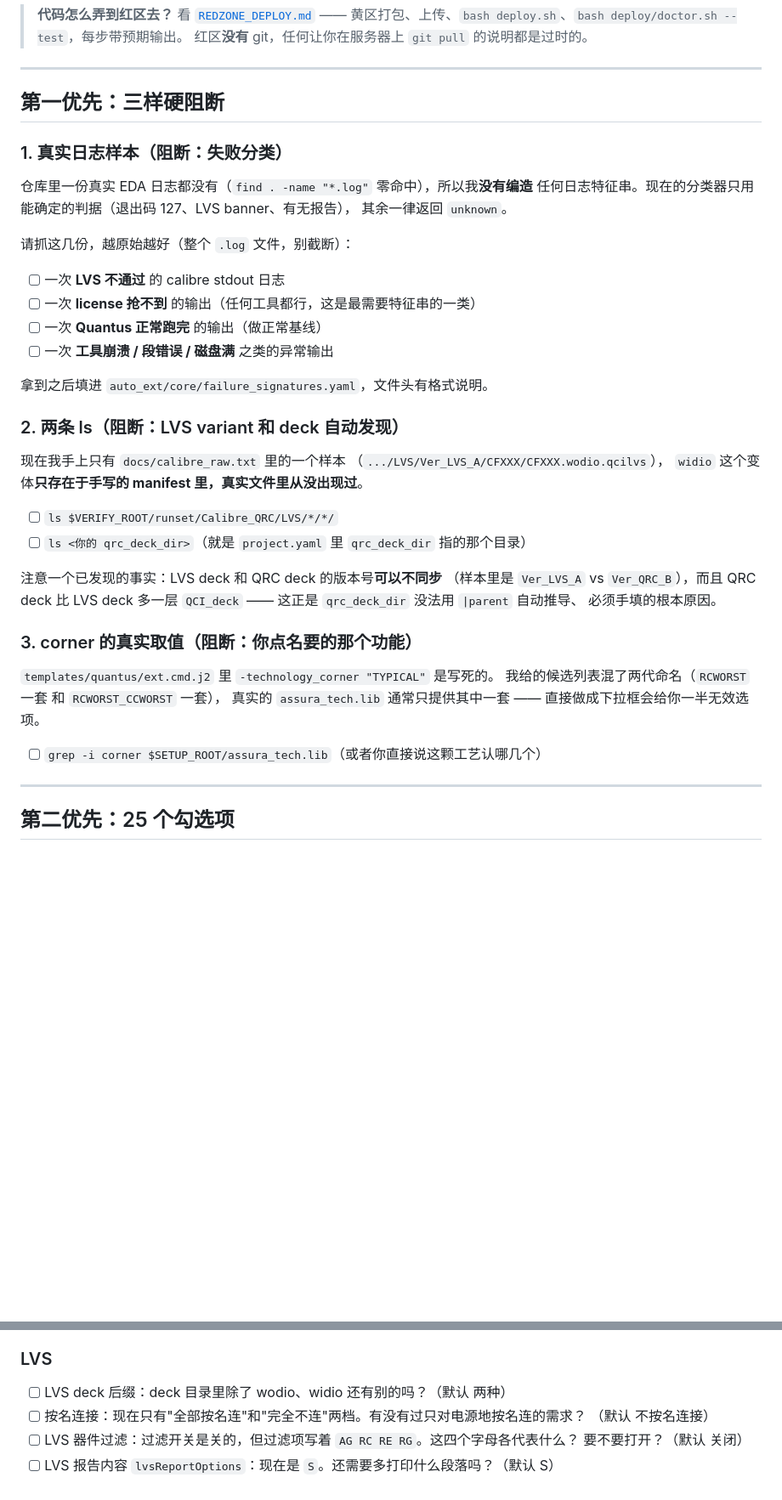
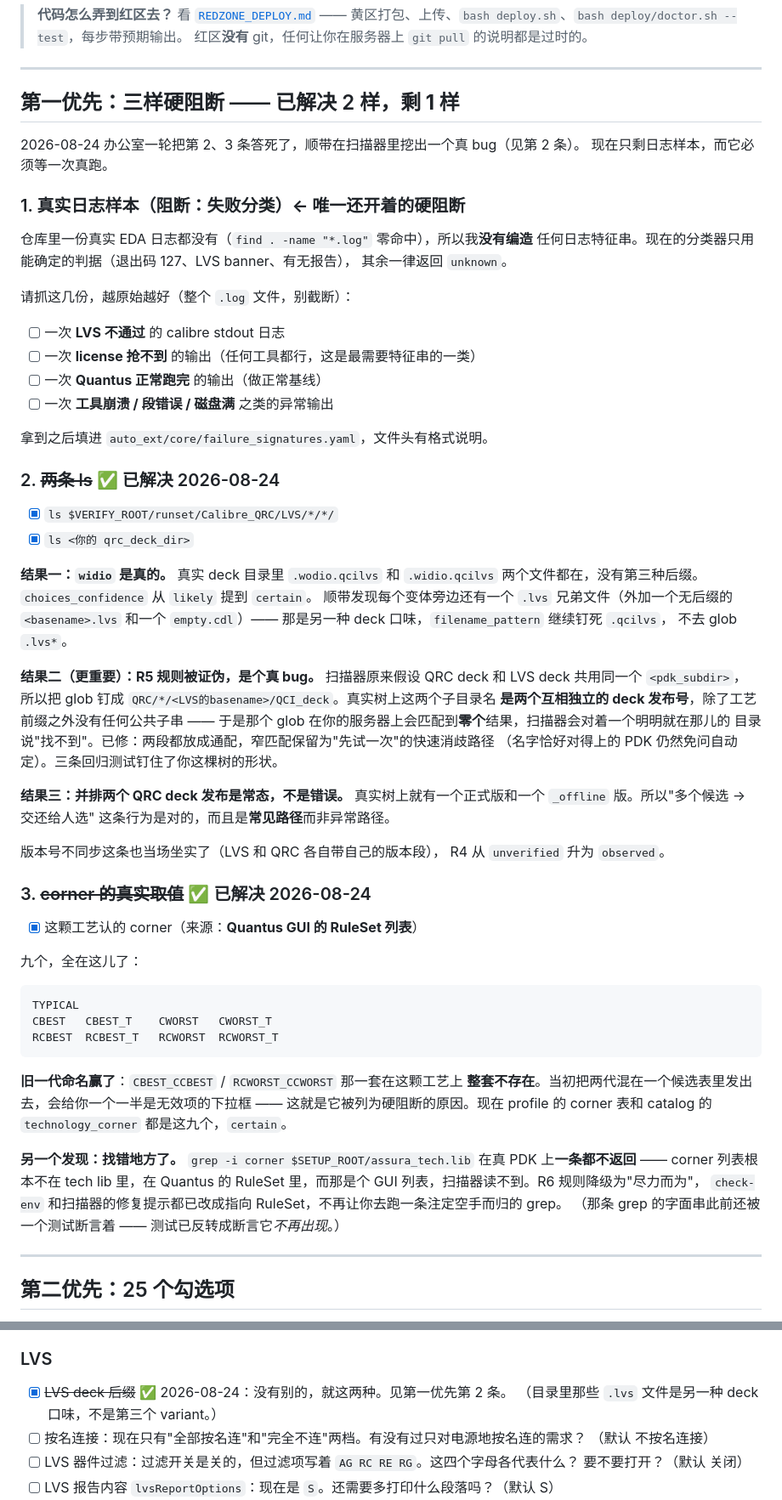
Before and after one commit to weisbert/Auto_ext, a Markdown page: docs/refactor/OFFICE_TODO.md, 2 parts joined by grey strips. Shown at 85% size. Drawn GitHub-style; blank space fills up the shorter version.

````diff
--- a/docs/refactor/OFFICE_TODO.md
+++ b/docs/refactor/OFFICE_TODO.md
@@ -9,9 +9,12 @@
 
 ---
 
-## 第一优先：三样硬阻断
+## 第一优先：三样硬阻断 —— 已解决 2 样，**剩 1 样**
 
-### 1. 真实日志样本（阻断：失败分类）
+2026-08-24 办公室一轮把第 2、3 条答死了，顺带在扫描器里挖出一个真 bug（见第 2 条）。
+现在只剩日志样本，而它必须等一次真跑。
+
+### 1. 真实日志样本（阻断：失败分类）**← 唯一还开着的硬阻断**
 
 仓库里一份真实 EDA 日志都没有（`find . -name "*.log"` 零命中），所以我**没有编造**
 任何日志特征串。现在的分类器只用能确定的判据（退出码 127、LVS banner、有无报告），
@@ -26,27 +29,54 @@
 
 拿到之后填进 `auto_ext/core/failure_signatures.yaml`，文件头有格式说明。
 
-### 2. 两条 ls（阻断：LVS variant 和 deck 自动发现）
+### 2. ~~两条 ls~~ ✅ 已解决 2026-08-24
 
-现在我手上只有 `docs/calibre_raw.txt` 里的一个样本
-（`.../LVS/Ver_LVS_A/CFXXX/CFXXX.wodio.qcilvs`），
-`widio` 这个变体**只存在于手写的 manifest 里，真实文件里从没出现过**。
+- [x] `ls $VERIFY_ROOT/runset/Calibre_QRC/LVS/*/*/`
+- [x] `ls <你的 qrc_deck_dir>`
 
-- [ ] `ls $VERIFY_ROOT/runset/Calibre_QRC/LVS/*/*/`
-- [ ] `ls <你的 qrc_deck_dir>`（就是 `project.yaml` 里 `qrc_deck_dir` 指的那个目录）
+**结果一：`widio` 是真的。** 真实 deck 目录里 `.wodio.qcilvs` 和 `.widio.qcilvs`
+两个文件都在，没有第三种后缀。`choices_confidence` 从 `likely` 提到 `certain`。
+顺带发现每个变体旁边还有一个 `.lvs` 兄弟文件（外加一个无后缀的 `<basename>.lvs`
+和一个 `empty.cdl`）—— 那是另一种 deck 口味，`filename_pattern` 继续钉死 `.qcilvs`，
+不去 glob `.lvs*`。
 
-注意一个已发现的事实：LVS deck 和 QRC deck 的版本号**可以不同步**
-（样本里是 `Ver_LVS_A` vs `Ver_QRC_B`），而且 QRC deck 比 LVS deck
-多一层 `QCI_deck` —— 这正是 `qrc_deck_dir` 没法用 `|parent` 自动推导、
-必须手填的根本原因。
+**结果二（更重要）：R5 规则被证伪，是个真 bug。**
+扫描器原来假设 QRC deck 和 LVS deck 共用同一个 `<pdk_subdir>`，
+所以把 glob 钉成 `QRC/*/<LVS的basename>/QCI_deck`。真实树上这两个子目录名
+**是两个互相独立的 deck 发布号**，除了工艺前缀之外没有任何公共子串 ——
+于是那个 glob 在你的服务器上会匹配到**零个**结果，扫描器会对着一个明明就在那儿的
+目录说"找不到"。已修：两段都放成通配，窄匹配保留为"先试一次"的快速消歧路径
+（名字恰好对得上的 PDK 仍然免问自动定）。三条回归测试钉住了你这棵树的形状。
 
-### 3. corner 的真实取值（阻断：你点名要的那个功能）
+**结果三：并排两个 QRC deck 发布是常态，不是错误。**
+真实树上就有一个正式版和一个 `_offline` 版。所以"多个候选 → 交还给人选"
+这条行为是对的，而且是**常见路径**而非异常路径。
 
-`templates/quantus/ext.cmd.j2` 里 `-technology_corner "TYPICAL"` 是写死的。
-我给的候选列表混了两代命名（`RCWORST` 一套 和 `RCWORST_CCWORST` 一套），
-真实的 `assura_tech.lib` 通常只提供其中一套 —— 直接做成下拉框会给你一半无效选项。
+版本号不同步这条也当场坐实了（LVS 和 QRC 各自带自己的版本段），
+R4 从 `unverified` 升为 `observed`。
 
-- [ ] `grep -i corner $SETUP_ROOT/assura_tech.lib`（或者你直接说这颗工艺认哪几个）
+### 3. ~~corner 的真实取值~~ ✅ 已解决 2026-08-24
+
+- [x] 这颗工艺认的 corner（来源：**Quantus GUI 的 RuleSet 列表**）
+
+九个，全在这儿了：
+
+```
+TYPICAL
+CBEST   CBEST_T    CWORST   CWORST_T
+RCBEST  RCBEST_T   RCWORST  RCWORST_T
+```
+
+**旧一代命名赢了**：`CBEST_CCBEST` / `RCWORST_CCWORST` 那一套在这颗工艺上
+**整套不存在**。当初把两代混在一个候选表里发出去，会给你一个一半是无效项的下拉框
+—— 这就是它被列为硬阻断的原因。现在 profile 的 corner 表和 catalog 的
+`technology_corner` 都是这九个，`certain`。
+
+**另一个发现：找错地方了。** `grep -i corner $SETUP_ROOT/assura_tech.lib`
+在真 PDK 上**一条都不返回** —— corner 列表根本不在 tech lib 里，在 Quantus 的
+RuleSet 里，而那是个 GUI 列表，扫描器读不到。R6 规则降级为"尽力而为"，
+`check-env` 和扫描器的修复提示都已改成指向 RuleSet，不再让你去跑一条注定空手而归的 grep。
+（那条 grep 的字面串此前还被一个测试断言着 —— 测试已反转成断言它*不再出现*。）
 
 ---
 
@@ -81,7 +111,8 @@
 
 ### LVS
 
-- [ ] LVS deck 后缀：deck 目录里除了 wodio、widio 还有别的吗？（默认 两种）
+- [x] ~~LVS deck 后缀~~ ✅ 2026-08-24：没有别的，就这两种。见第一优先第 2 条。
+      （目录里那些 `.lvs` 文件是另一种 deck 口味，不是第三个 variant。）
 - [ ] 按名连接：现在只有"全部按名连"和"完全不连"两档。有没有过只对电源地按名连的需求？
       （默认 不按名连接）
 - [ ] LVS 器件过滤：过滤开关是关的，但过滤项写着 `AG RC RE RG`。这四个字母各代表什么？
````
Also changed, not shown: other parts of docs/refactor/OFFICE_TODO.md (+14 -6 lines), docs/refactor/OLD_VS_NEW_FLOW.md (added, +213 -0 lines).
